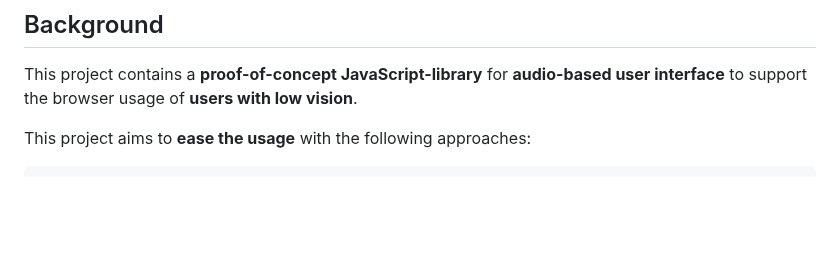
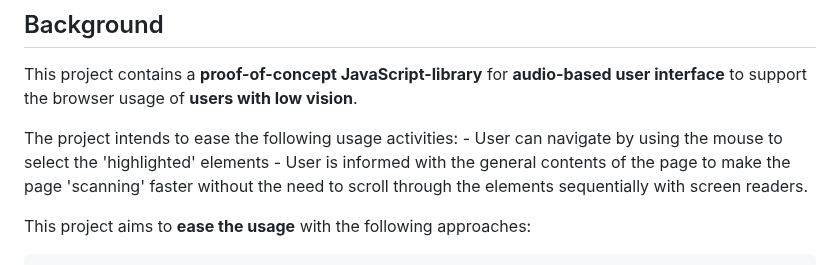
Before and after one commit to rroperto/soundscape, a Markdown page: README.md, the part around the change. Rendered like a GitHub page; blank space fills up the shorter version.

Commit message:
Added note of targeted user experience pain points

```diff
--- a/README.md
+++ b/README.md
@@ -5,6 +5,10 @@
 
 This project contains a **proof-of-concept JavaScript-library** for **audio-based user interface** to support the browser usage of
 **users with low vision**.
+
+The project intends to ease the following usage activities:
+    - User can navigate by using the mouse to select the 'highlighted' elements
+    - User is informed with the general contents of the page to make the page 'scanning' faster without the need to scroll through the elements sequentially with screen readers.
 
 This project aims to **ease the usage** with the following approaches:
 
```
